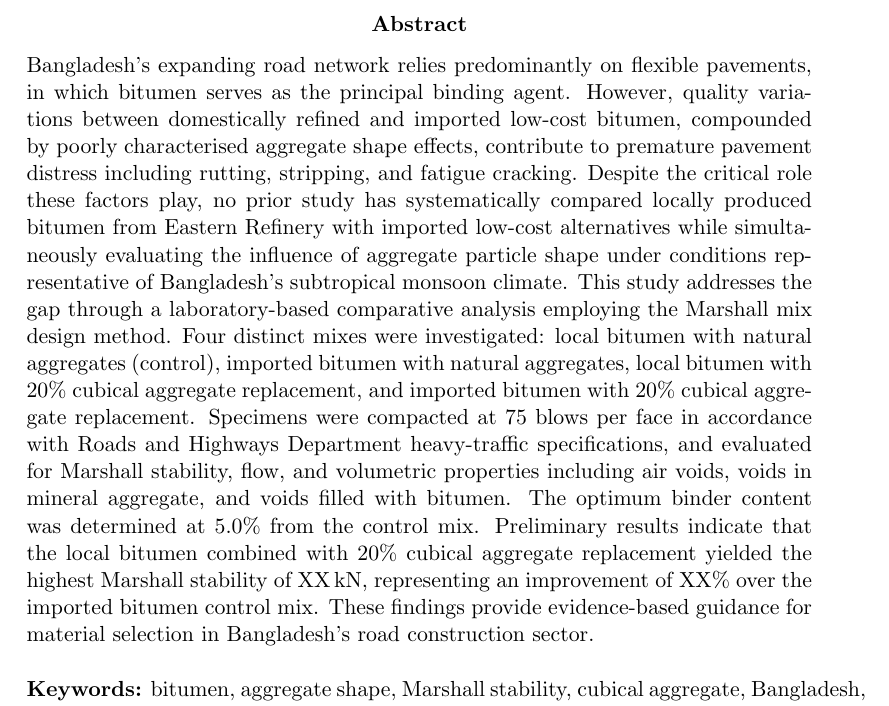
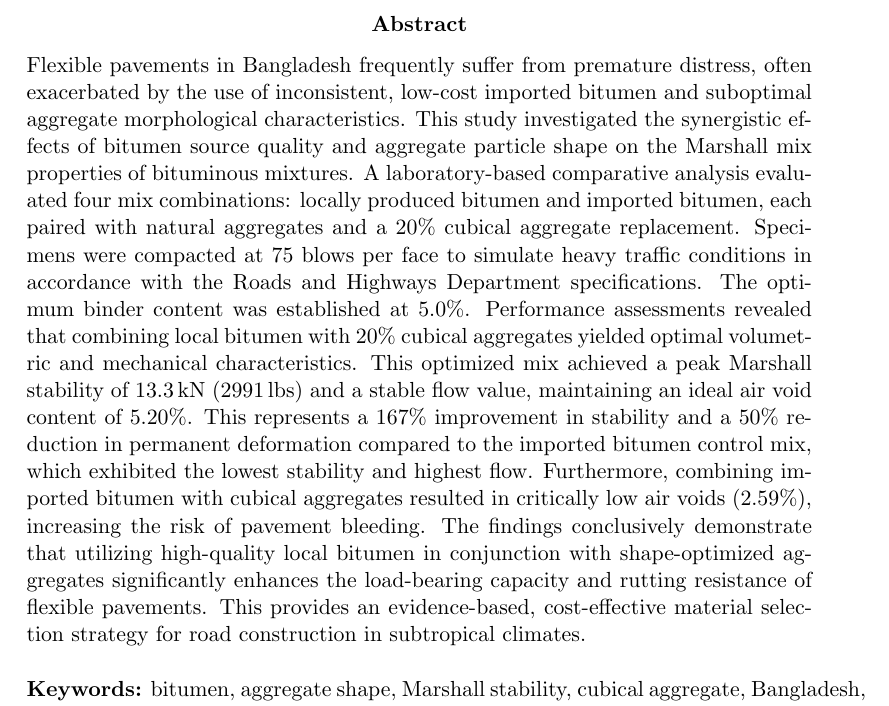
Before and after one commit to secrakibmridha/defence-writing, a LaTeX paper (draft 0.tex): part of page 6 of 32, cut so that both start at the same text. Compiled offline with pdfLaTeX.

Commit message:
Upgrade abstract to APA style and replace dummy values with actual experimental data

```diff
--- a/draft 0.tex
+++ b/draft 0.tex
@@ -338,7 +338,7 @@
 \phantomsection
 \addcontentsline{toc}{section}{Abstract}
 \begin{abstract}
-\noindent Bangladesh's expanding road network relies predominantly on flexible pavements, in which bitumen serves as the principal binding agent. However, quality variations between domestically refined and imported low-cost bitumen, compounded by poorly characterised aggregate shape effects, contribute to premature pavement distress including rutting, stripping, and fatigue cracking. Despite the critical role these factors play, no prior study has systematically compared locally produced bitumen from Eastern Refinery with imported low-cost alternatives while simultaneously evaluating the influence of aggregate particle shape under conditions representative of Bangladesh's subtropical monsoon climate. This study addresses the gap through a laboratory-based comparative analysis employing the Marshall mix design method. Four distinct mixes were investigated: local bitumen with natural aggregates (control), imported bitumen with natural aggregates, local bitumen with 20\% cubical aggregate replacement, and imported bitumen with 20\% cubical aggregate replacement. Specimens were compacted at 75 blows per face in accordance with Roads and Highways Department heavy-traffic specifications, and evaluated for Marshall stability, flow, and volumetric properties including air voids, voids in mineral aggregate, and voids filled with bitumen. The optimum binder content was determined at 5.0\% from the control mix. Preliminary results indicate that the local bitumen combined with 20\% cubical aggregate replacement yielded the highest Marshall stability of XX\,kN, representing an improvement of XX\% over the imported bitumen control mix. These findings provide evidence-based guidance for material selection in Bangladesh's road construction sector.
+\noindent Flexible pavements in Bangladesh frequently suffer from premature distress, often exacerbated by the use of inconsistent, low-cost imported bitumen and suboptimal aggregate morphological characteristics. This study investigated the synergistic effects of bitumen source quality and aggregate particle shape on the Marshall mix properties of bituminous mixtures. A laboratory-based comparative analysis evaluated four mix combinations: locally produced bitumen and imported bitumen, each paired with natural aggregates and a 20\% cubical aggregate replacement. Specimens were compacted at 75 blows per face to simulate heavy traffic conditions in accordance with the Roads and Highways Department specifications. The optimum binder content was established at 5.0\%. Performance assessments revealed that combining local bitumen with 20\% cubical aggregates yielded optimal volumetric and mechanical characteristics. This optimized mix achieved a peak Marshall stability of 13.3\,kN (2991\,lbs) and a stable flow value, maintaining an ideal air void content of 5.20\%. This represents a 167\% improvement in stability and a 50\% reduction in permanent deformation compared to the imported bitumen control mix, which exhibited the lowest stability and highest flow. Furthermore, combining imported bitumen with cubical aggregates resulted in critically low air voids (2.59\%), increasing the risk of pavement bleeding. The findings conclusively demonstrate that utilizing high-quality local bitumen in conjunction with shape-optimized aggregates significantly enhances the load-bearing capacity and rutting resistance of flexible pavements. This provides an evidence-based, cost-effective material selection strategy for road construction in subtropical climates.
 
 \vspace{0.5cm}
 
```
Also changed, not shown: draft 0.pdf, 2 other files.
